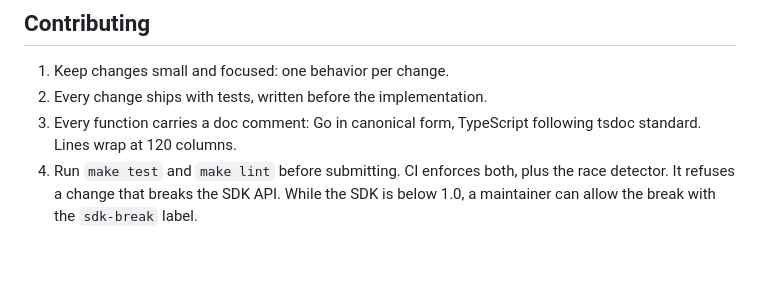
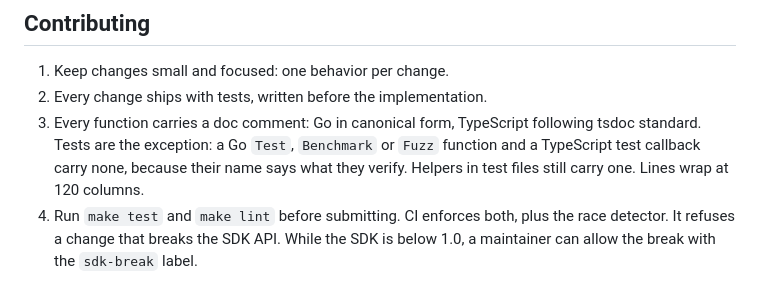
Before and after one commit to gopherium/gophenberg, a Markdown page: AGENT.md, the part around the change. Drawn GitHub-style; blank space fills up the shorter version.

Commit message:
docs(repo): exempt test functions from the doc comment rule

```diff
--- a/AGENT.md
+++ b/AGENT.md
@@ -47,7 +47,7 @@ command and `gophenberg serve` to run the server.
 
 1. Keep changes small and focused: one behavior per change.
 2. Every change ships with tests, written before the implementation.
-3. Every function carries a doc comment: Go in canonical form, TypeScript following tsdoc standard. Lines wrap at 120 columns.
+3. Every function carries a doc comment: Go in canonical form, TypeScript following tsdoc standard. Tests are the exception: a Go `Test`, `Benchmark` or `Fuzz` function and a TypeScript test callback carry none, because their name says what they verify. Helpers in test files still carry one. Lines wrap at 120 columns.
 4. Run `make test` and `make lint` before submitting. CI enforces both, plus the race detector. It refuses a change that breaks the SDK API. While the SDK is below 1.0, a maintainer can allow the break with the `sdk-break` label.
 
 ## License
```
